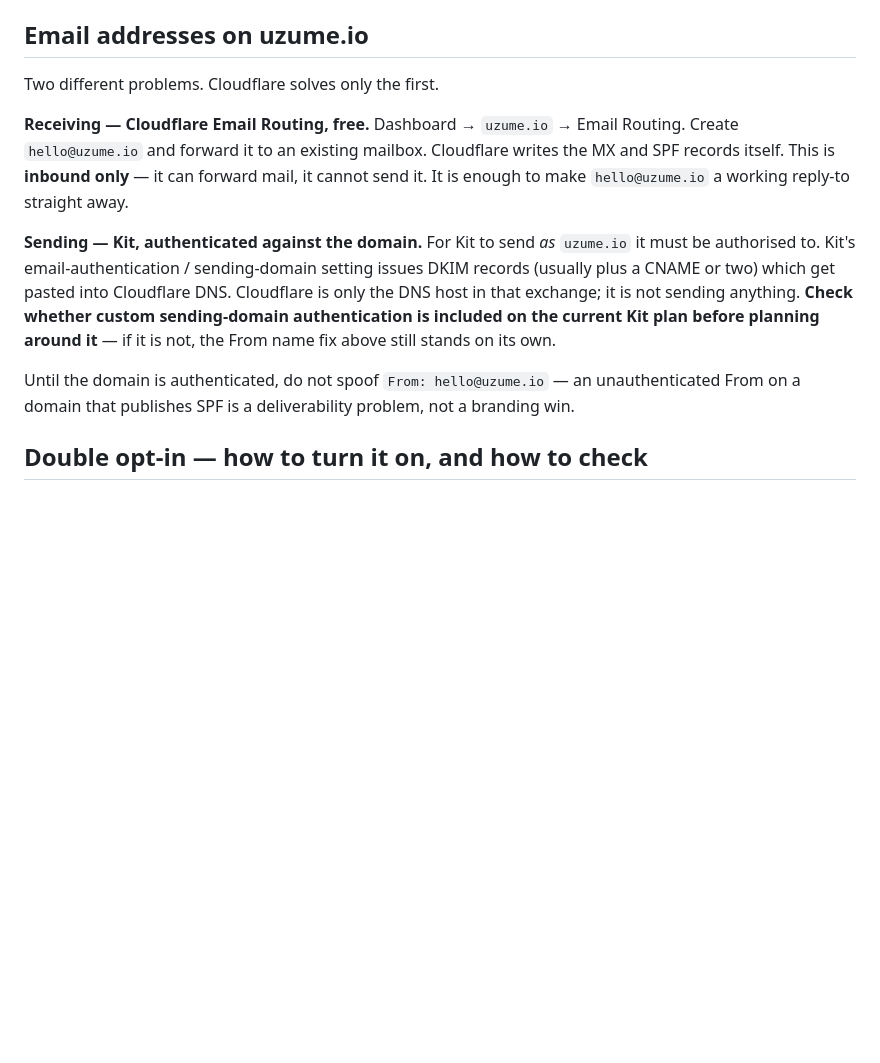
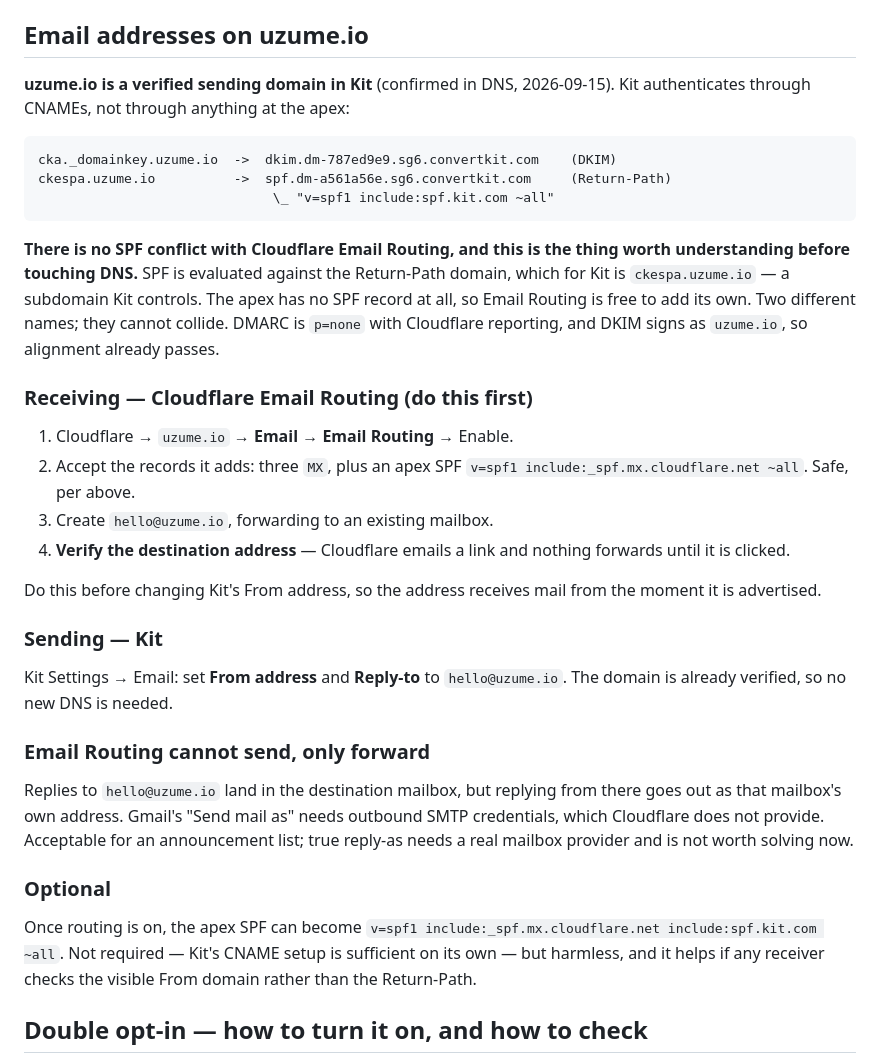
Before and after one commit to hoaxpoet/uzume-site, a Markdown page: email/KIT_SETUP.md, the part around the change. Drawn GitHub-style; blank space fills up the shorter version.

Commit message:
[W.2] email: record the uzume.io mail setup, and why SPF does not collide
uzume.io is now a verified sending domain in Kit. Confirmed in DNS rather than
taken on trust: cka._domainkey CNAMEs to convertkit's DKIM host and ckespa
CNAMEs to its SPF host, which publishes "v=spf1 include:spf.kit.com ~all".

That resolves the conflict this file previously warned about. SPF is evaluated
against the Return-Path domain, which for Kit is ckespa.uzume.io — a subdomain
Kit controls — not the apex. The apex carries no SPF at all, so Cloudflare Email
Routing can add its own without touching Kit. Two different names. DMARC is
p=none with Cloudflare reporting and DKIM signs as uzume.io, so alignment
already passes.

Replaces the earlier "check whether sending-domain auth is on your plan" note,
which is now answered, with the actual setup order: enable Email Routing and
verify the destination first, then point Kit's From and Reply-to at
hello@uzume.io.

Records the limitation that matters later: Email Routing forwards but cannot
send, so replying from the destination mailbox goes out as that mailbox, not as
hello@uzume.io. Fine for an announcement list; true reply-as needs a real
mailbox provider.

Co-Authored-By: Claude Opus 5 <noreply@anthropic.com>

````diff
--- a/email/KIT_SETUP.md
+++ b/email/KIT_SETUP.md
@@ -186,25 +186,53 @@ moves off `matt@plaitandpattern`.
 
 ## Email addresses on uzume.io
 
-Two different problems. Cloudflare solves only the first.
+**uzume.io is a verified sending domain in Kit** (confirmed in DNS, 2026-09-15).
+Kit authenticates through CNAMEs, not through anything at the apex:
 
-**Receiving — Cloudflare Email Routing, free.** Dashboard → `uzume.io` → Email
-Routing. Create `hello@uzume.io` and forward it to an existing mailbox.
-Cloudflare writes the MX and SPF records itself. This is **inbound only** — it
-can forward mail, it cannot send it. It is enough to make `hello@uzume.io` a
-working reply-to straight away.
+```
+cka._domainkey.uzume.io  ->  dkim.dm-787ed9e9.sg6.convertkit.com    (DKIM)
+ckespa.uzume.io          ->  spf.dm-a561a56e.sg6.convertkit.com     (Return-Path)
+                              \_ "v=spf1 include:spf.kit.com ~all"
+```
 
-**Sending — Kit, authenticated against the domain.** For Kit to send *as*
-`uzume.io` it must be authorised to. Kit's email-authentication / sending-domain
-setting issues DKIM records (usually plus a CNAME or two) which get pasted into
-Cloudflare DNS. Cloudflare is only the DNS host in that exchange; it is not
-sending anything. **Check whether custom sending-domain authentication is
-included on the current Kit plan before planning around it** — if it is not, the
-From name fix above still stands on its own.
+**There is no SPF conflict with Cloudflare Email Routing, and this is the thing
+worth understanding before touching DNS.** SPF is evaluated against the
+Return-Path domain, which for Kit is `ckespa.uzume.io` — a subdomain Kit
+controls. The apex has no SPF record at all, so Email Routing is free to add its
+own. Two different names; they cannot collide. DMARC is `p=none` with Cloudflare
+reporting, and DKIM signs as `uzume.io`, so alignment already passes.
 
-Until the domain is authenticated, do not spoof `From: hello@uzume.io` — an
-unauthenticated From on a domain that publishes SPF is a deliverability problem,
-not a branding win.
+### Receiving — Cloudflare Email Routing (do this first)
+
+1. Cloudflare → `uzume.io` → **Email** → **Email Routing** → Enable.
+2. Accept the records it adds: three `MX`, plus an apex SPF
+   `v=spf1 include:_spf.mx.cloudflare.net ~all`. Safe, per above.
+3. Create `hello@uzume.io`, forwarding to an existing mailbox.
+4. **Verify the destination address** — Cloudflare emails a link and nothing
+   forwards until it is clicked.
+
+Do this before changing Kit's From address, so the address receives mail from the
+moment it is advertised.
+
+### Sending — Kit
+
+Kit Settings → Email: set **From address** and **Reply-to** to `hello@uzume.io`.
+The domain is already verified, so no new DNS is needed.
+
+### Email Routing cannot send, only forward
+
+Replies to `hello@uzume.io` land in the destination mailbox, but replying from
+there goes out as that mailbox's own address. Gmail's "Send mail as" needs
+outbound SMTP credentials, which Cloudflare does not provide. Acceptable for an
+announcement list; true reply-as needs a real mailbox provider and is not worth
+solving now.
+
+### Optional
+
+Once routing is on, the apex SPF can become
+`v=spf1 include:_spf.mx.cloudflare.net include:spf.kit.com ~all`. Not required —
+Kit's CNAME setup is sufficient on its own — but harmless, and it helps if any
+receiver checks the visible From domain rather than the Return-Path.
 
 ## Double opt-in — how to turn it on, and how to check
 
````
